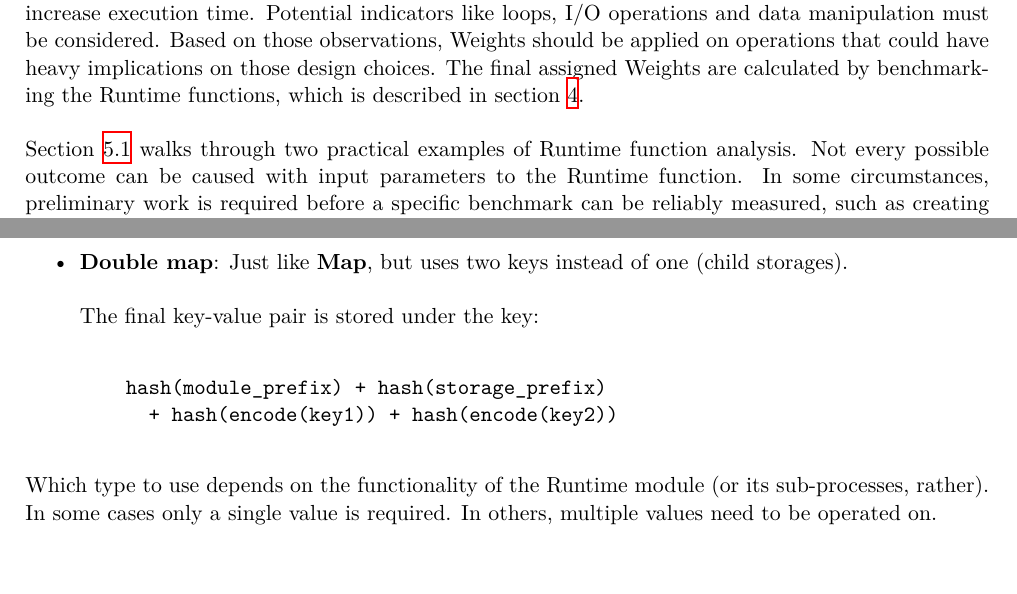
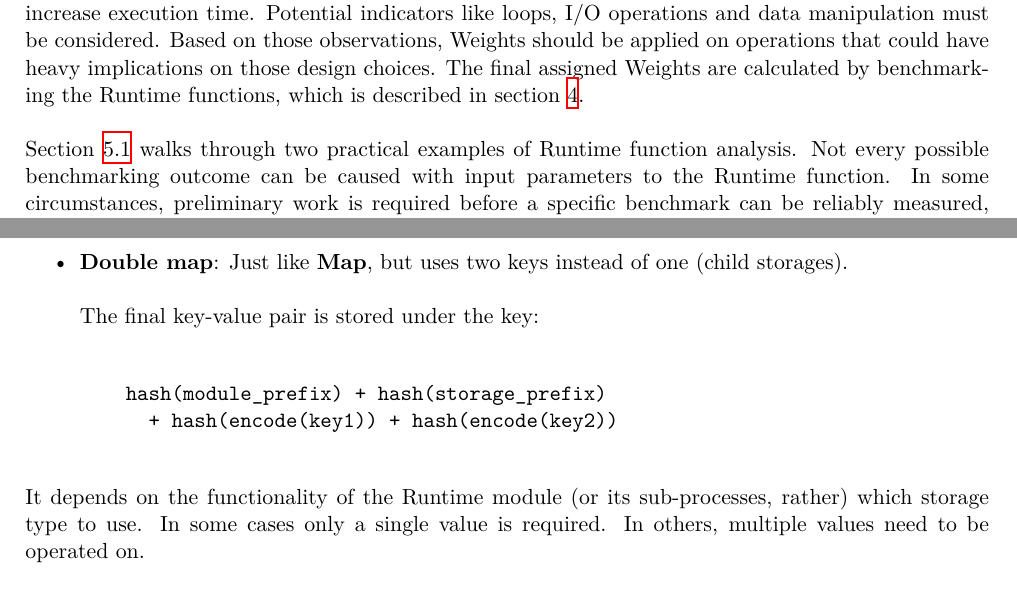
Before and after one commit to w3f/polkadot-spec, a LaTeX document (runtime-spec/transaction_weights.tex): two parts of pages 2 and 3 of 12, joined at a grey line, cut so that both start at the same text, the shorter picture padded with empty space. Compiled offline with XeLaTeX.

Commit message:
explain every possible outcome

```diff
--- a/runtime-spec/transaction_weights.tex
+++ b/runtime-spec/transaction_weights.tex
@@ -96,11 +96,11 @@ by benchmarking the Runtime functions, which is described in section
 \newline
 
 Section \ref{sect:examples-runtime-analysis} walks through two practical
-examples of Runtime function analysis. Not every possible outcome can be caused
-with input parameters to the Runtime function. In some circumstances,
-preliminary work is required before a specific benchmark can be reliably
-measured, such as creating certain preexisting entries in the storage or other
-changes to the environment. This is explained in more detail in section
+examples of Runtime function analysis. Not every possible benchmarking outcome
+can be caused with input parameters to the Runtime function. In some
+circumstances, preliminary work is required before a specific benchmark can be
+reliably measured, such as creating certain preexisting entries in the storage
+or other changes to the environment. This is explained in more detail in section
 \ref{sect:examples-preliminary-work}.
 
 \subsection{Primitive Types}\label{sect:primitive-types} The Runtime reuses
@@ -134,9 +134,9 @@ modules, depending on the context:
   \end{verbatim}
 \end{itemize}
 
-Which type to use depends on the functionality of the Runtime module (or its
-sub-processes, rather). In some cases only a single value is required. In
-others, multiple values need to be operated on.
+It depends on the functionality of the Runtime module (or its sub-processes,
+rather) which storage type to use. In some cases only a single value is
+required. In others, multiple values need to be operated on.
 \newline
 
 Those lower level types get abstracted over in each individual Runtime module
```
